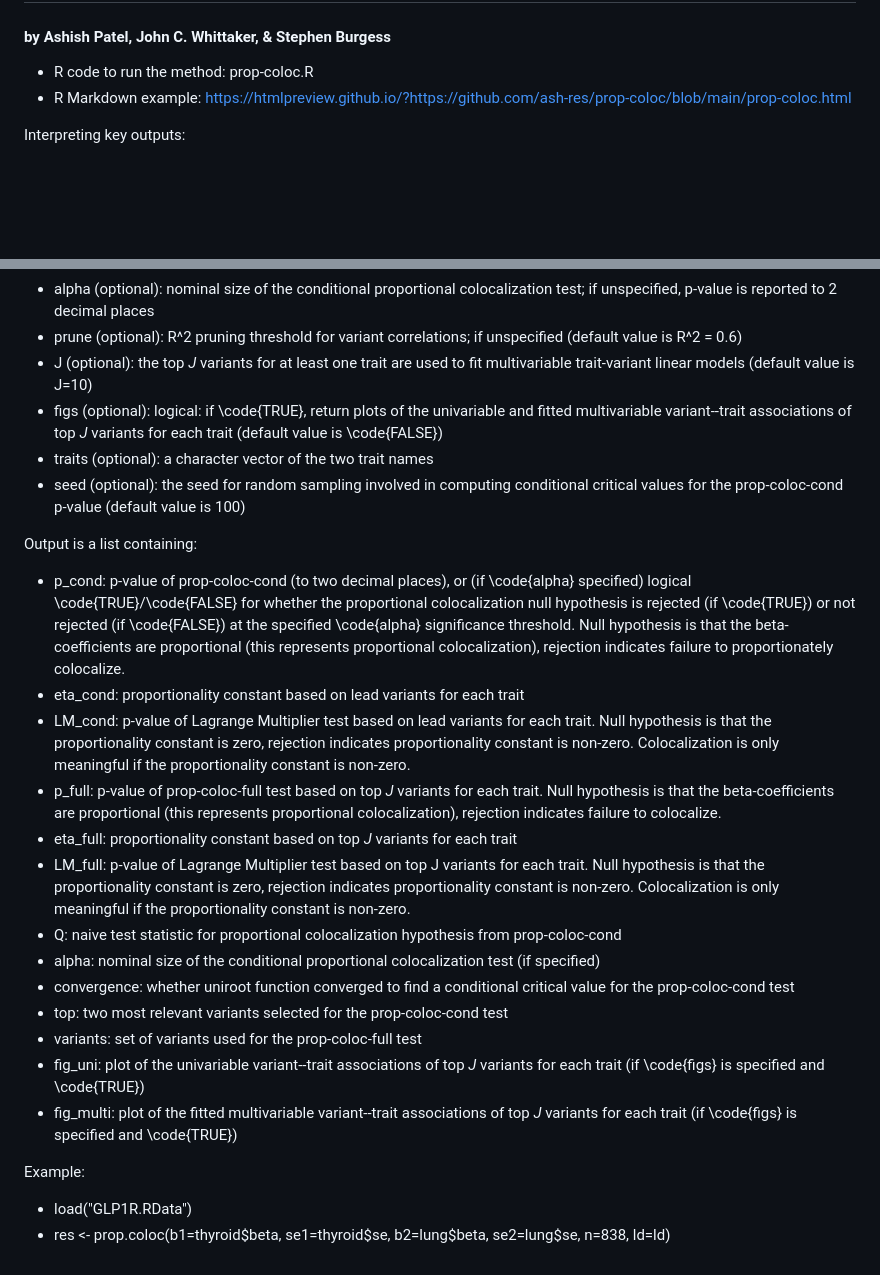
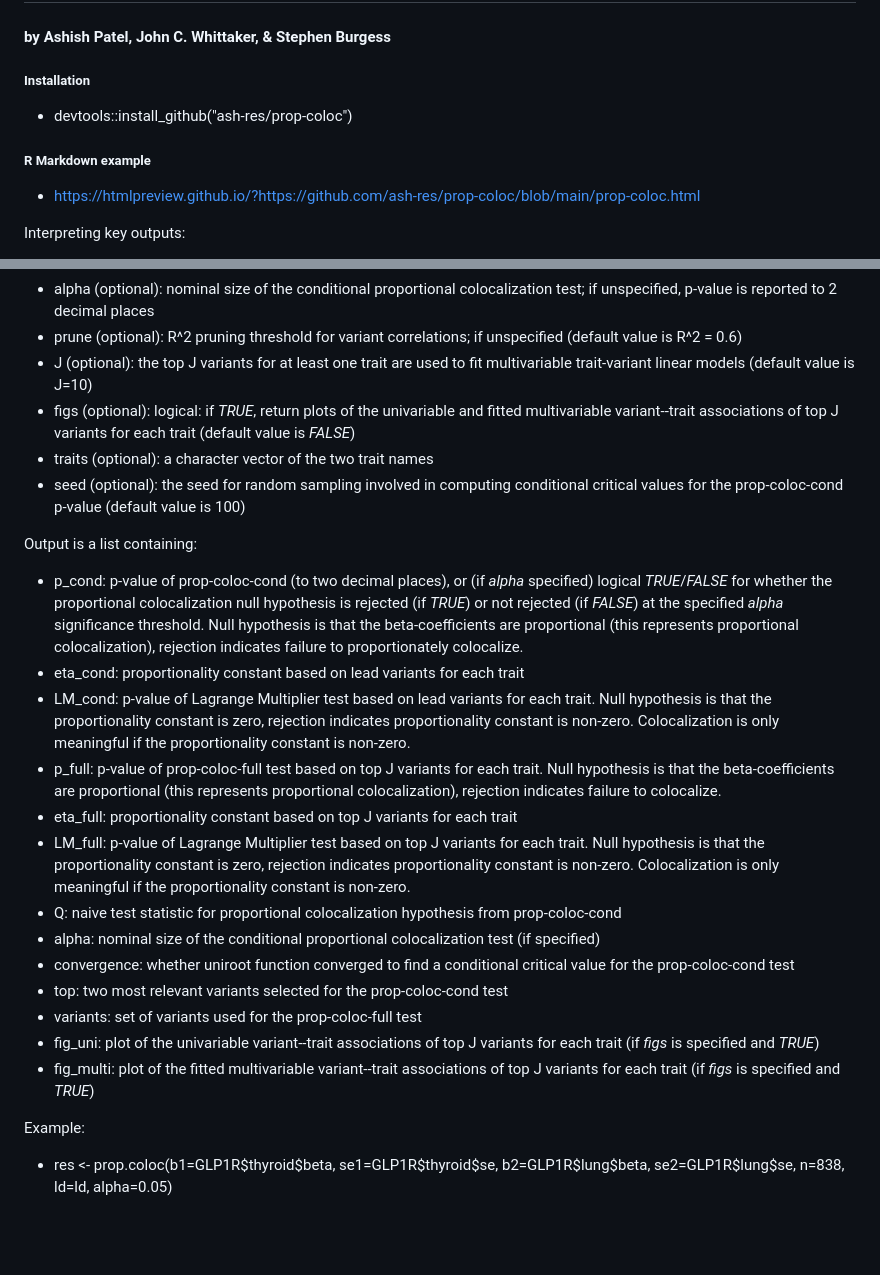
Before and after one commit to ash-res/prop-coloc, a Markdown page: README.md, 2 parts joined by grey strips. GitHub-like rendering; blank space fills up the shorter version.

```diff
--- a/README.md
+++ b/README.md
@@ -2,8 +2,11 @@
 #### by Ashish Patel, John C. Whittaker, & Stephen Burgess ####
 
 
-* R code to run the method: prop-coloc.R
-* R Markdown example: https://htmlpreview.github.io/?https://github.com/ash-res/prop-coloc/blob/main/prop-coloc.html
+##### Installation
+* devtools::install_github("ash-res/prop-coloc")
+
+##### R Markdown example
+* https://htmlpreview.github.io/?https://github.com/ash-res/prop-coloc/blob/main/prop-coloc.html
 
 Interpreting key outputs:
  * p_cond: p-value of prop-coloc-cond (to two decimal places) if a specific significance level (alpha) is not specified
@@ -25,26 +28,25 @@ Inputs (genetic association summary data):
  * tau (optional): correlation between trait 1 and trait 2; if traits are measured in separate samples, then this should be set to 0 (default value is 0)
  * alpha (optional): nominal size of the conditional proportional colocalization test; if unspecified, p-value is reported to 2 decimal places
  * prune (optional): R^2 pruning threshold for variant correlations; if unspecified (default value is R^2 = 0.6)
- * J (optional): the top *J* variants for at least one trait are used to fit multivariable trait-variant linear models (default value is J=10)
- * figs (optional): logical: if \code{TRUE}, return plots of the univariable and fitted multivariable variant--trait associations of top *J* variants for each trait (default value is \code{FALSE})
+ * J (optional): the top J variants for at least one trait are used to fit multivariable trait-variant linear models (default value is J=10)
+ * figs (optional): logical: if *TRUE*, return plots of the univariable and fitted multivariable variant--trait associations of top J variants for each trait (default value is *FALSE*)
  * traits (optional): a character vector of the two trait names
  * seed (optional): the seed for random sampling involved in computing conditional critical values for the prop-coloc-cond p-value (default value is 100)
 
 Output is a list containing:
- * p_cond: p-value of prop-coloc-cond (to two decimal places), or (if \code{alpha} specified) logical \code{TRUE}/\code{FALSE} for whether the proportional colocalization null hypothesis is rejected (if \code{TRUE}) or not rejected (if \code{FALSE}) at the specified \code{alpha} significance threshold. Null hypothesis is that the beta-coefficients are proportional (this represents proportional colocalization), rejection indicates failure to proportionately colocalize.
+ * p_cond: p-value of prop-coloc-cond (to two decimal places), or (if *alpha* specified) logical *TRUE*/*FALSE* for whether the proportional colocalization null hypothesis is rejected (if *TRUE*) or not rejected (if *FALSE*) at the specified *alpha* significance threshold. Null hypothesis is that the beta-coefficients are proportional (this represents proportional colocalization), rejection indicates failure to proportionately colocalize.
  * eta_cond: proportionality constant based on lead variants for each trait
  * LM_cond: p-value of Lagrange Multiplier test based on lead variants for each trait. Null hypothesis is that the proportionality constant is zero, rejection indicates proportionality constant is non-zero. Colocalization is only meaningful if the proportionality constant is non-zero.
- * p_full: p-value of prop-coloc-full test based on top *J* variants for each trait. Null hypothesis is that the beta-coefficients are proportional (this represents proportional colocalization), rejection indicates failure to colocalize.
- * eta_full: proportionality constant based on top *J* variants for each trait
+ * p_full: p-value of prop-coloc-full test based on top J variants for each trait. Null hypothesis is that the beta-coefficients are proportional (this represents proportional colocalization), rejection indicates failure to colocalize.
+ * eta_full: proportionality constant based on top J variants for each trait
  * LM_full: p-value of Lagrange Multiplier test based on top J variants for each trait. Null hypothesis is that the proportionality constant is zero, rejection indicates proportionality constant is non-zero. Colocalization is only meaningful if the proportionality constant is non-zero.
  * Q: naive test statistic for proportional colocalization hypothesis from prop-coloc-cond
  * alpha: nominal size of the conditional proportional colocalization test (if specified)
  * convergence: whether uniroot function converged to find a conditional critical value for the prop-coloc-cond test
  * top: two most relevant variants selected for the prop-coloc-cond test
  * variants: set of variants used for the prop-coloc-full test
- * fig_uni: plot of the univariable variant--trait associations of top *J* variants for each trait (if \code{figs} is specified and \code{TRUE})
- * fig_multi: plot of the fitted multivariable variant--trait associations of top *J* variants for each trait (if \code{figs} is specified and \code{TRUE})
+ * fig_uni: plot of the univariable variant--trait associations of top J variants for each trait (if *figs* is specified and *TRUE*)
+ * fig_multi: plot of the fitted multivariable variant--trait associations of top J variants for each trait (if *figs* is specified and *TRUE*)
 
 Example:
- * load("GLP1R.RData")
- * res <- prop.coloc(b1=thyroid$beta, se1=thyroid$se, b2=lung$beta, se2=lung$se, n=838, ld=ld)
+ * res <- prop.coloc(b1=GLP1R$thyroid$beta, se1=GLP1R$thyroid$se, b2=GLP1R$lung$beta, se2=GLP1R$lung$se, n=838, ld=ld, alpha=0.05)
```
